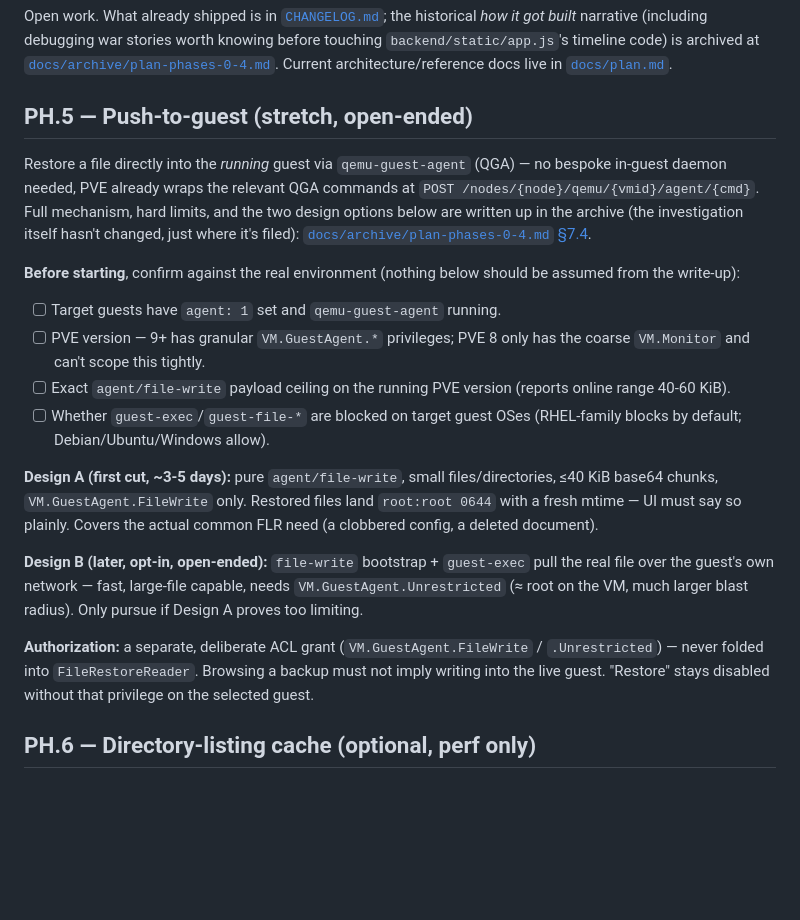
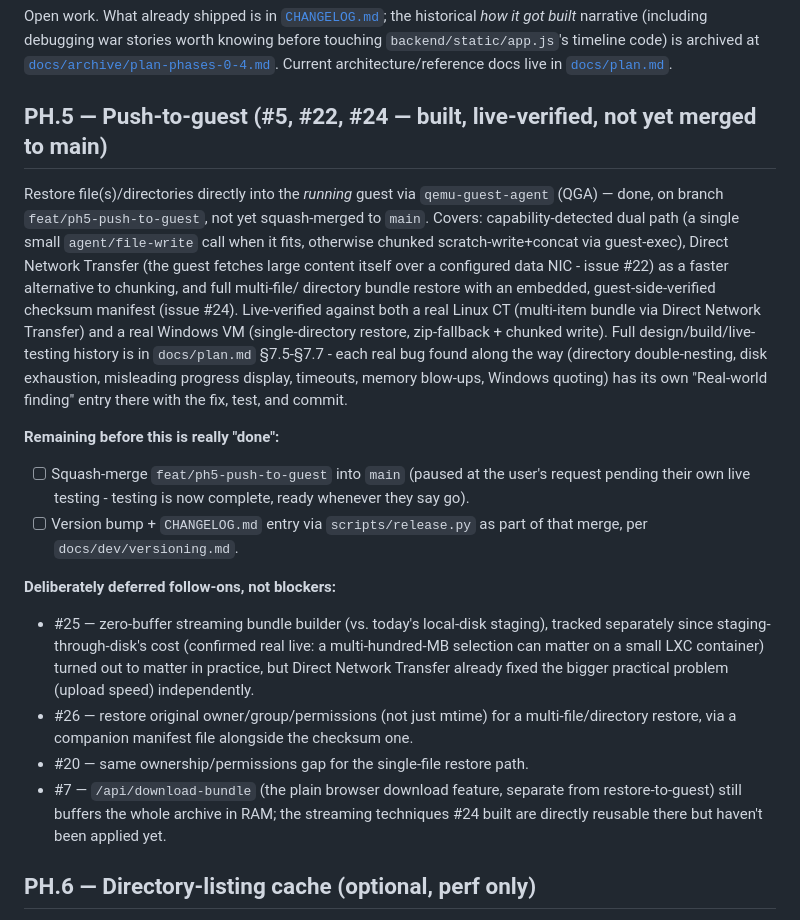
Before and after one commit to treycentric/pve-flr-portal, a Markdown page: TODO.md, the part around the change. Drawn GitHub-style; blank space fills up the shorter version.

Commit message:
docs: mark issue #24's live-verification step done, refresh TODO.md's PH.5 entry
Windows single-directory restore just succeeded, following the
earlier Linux multi-item Direct Network Transfer success - both real
guests, both restore modes now live-verified end to end. Marks
docs/plan.md §7.7's step 4 done and drops its now-stale "not yet
built" section header.

TODO.md's PH.5 entry was still describing pre-implementation planning
(design A/B checkboxes) for work that's actually fully built across
#5/#22/#24 and live-tested on this branch - rewritten to reflect
reality: what's done, what's left before it can be called finished
(squash-merge to main, version bump), and the deliberately-deferred
follow-ons (#7, #20, #25, #26).

Co-Authored-By: Claude Sonnet 5 <noreply@anthropic.com>
Claude-Session: https://claude.ai/code/session_0194ge6UaNi2ZVbsJxtMisxG

```diff
--- a/TODO.md
+++ b/TODO.md
@@ -8,43 +8,48 @@ timeline code) is archived at
 Current architecture/reference docs live in
 [`docs/plan.md`](docs/plan.md).
 
-## PH.5 — Push-to-guest (stretch, open-ended)
+## PH.5 — Push-to-guest (#5, #22, #24 — built, live-verified, not yet merged to main)
 
-Restore a file directly into the *running* guest via
-`qemu-guest-agent` (QGA) — no bespoke in-guest daemon needed, PVE
-already wraps the relevant QGA commands at
-`POST /nodes/{node}/qemu/{vmid}/agent/{cmd}`. Full mechanism, hard
-limits, and the two design options below are written up in the archive
-(the investigation itself hasn't changed, just where it's filed):
-[`docs/archive/plan-phases-0-4.md` §7.4](docs/archive/plan-phases-0-4.md).
+Restore file(s)/directories directly into the *running* guest via
+`qemu-guest-agent` (QGA) — done, on branch `feat/ph5-push-to-guest`,
+not yet squash-merged to `main`. Covers: capability-detected dual path
+(a single small `agent/file-write` call when it fits, otherwise
+chunked scratch-write+concat via guest-exec), Direct Network Transfer
+(the guest fetches large content itself over a configured data NIC -
+issue #22) as a faster alternative to chunking, and full multi-file/
+directory bundle restore with an embedded, guest-side-verified
+checksum manifest (issue #24). Live-verified against both a real Linux
+CT (multi-item bundle via Direct Network Transfer) and a real Windows
+VM (single-directory restore, zip-fallback + chunked write). Full
+design/build/live-testing history is in `docs/plan.md` §7.5-§7.7 -
+each real bug found along the way (directory double-nesting, disk
+exhaustion, misleading progress display, timeouts, memory blow-ups,
+Windows quoting) has its own "Real-world finding" entry there with the
+fix, test, and commit.
 
-**Before starting**, confirm against the real environment (nothing
-below should be assumed from the write-up):
-- [ ] Target guests have `agent: 1` set and `qemu-guest-agent` running.
-- [ ] PVE version — 9+ has granular `VM.GuestAgent.*` privileges; PVE 8
-  only has the coarse `VM.Monitor` and can't scope this tightly.
-- [ ] Exact `agent/file-write` payload ceiling on the running PVE
-  version (reports online range 40-60 KiB).
-- [ ] Whether `guest-exec`/`guest-file-*` are blocked on target guest
-  OSes (RHEL-family blocks by default; Debian/Ubuntu/Windows allow).
+**Remaining before this is really "done":**
+- [ ] Squash-merge `feat/ph5-push-to-guest` into `main` (paused at the
+  user's request pending their own live testing - testing is now
+  complete, ready whenever they say go).
+- [ ] Version bump + `CHANGELOG.md` entry via `scripts/release.py` as
+  part of that merge, per `docs/dev/versioning.md`.
 
-**Design A (first cut, ~3-5 days):** pure `agent/file-write`, small
-files/directories, ≤40 KiB base64 chunks, `VM.GuestAgent.FileWrite`
-only. Restored files land `root:root 0644` with a fresh mtime — UI
-must say so plainly. Covers the actual common FLR need (a clobbered
-config, a deleted document).
-
-**Design B (later, opt-in, open-ended):** `file-write` bootstrap +
-`guest-exec` pull the real file over the guest's own network — fast,
-large-file capable, needs `VM.GuestAgent.Unrestricted` (≈ root on the
-VM, much larger blast radius). Only pursue if Design A proves too
-limiting.
-
-**Authorization:** a separate, deliberate ACL grant
-(`VM.GuestAgent.FileWrite` / `.Unrestricted`) — never folded into
-`FileRestoreReader`. Browsing a backup must not imply writing into the
-live guest. "Restore" stays disabled without that privilege on the
-selected guest.
+**Deliberately deferred follow-ons, not blockers:**
+- #25 — zero-buffer streaming bundle builder (vs. today's local-disk
+  staging), tracked separately since staging-through-disk's cost
+  (confirmed real live: a multi-hundred-MB selection can matter on a
+  small LXC container) turned out to matter in practice, but Direct
+  Network Transfer already fixed the bigger practical problem (upload
+  speed) independently.
+- #26 — restore original owner/group/permissions (not just mtime) for
+  a multi-file/directory restore, via a companion manifest file
+  alongside the checksum one.
+- #20 — same ownership/permissions gap for the single-file restore
+  path.
+- #7 — `/api/download-bundle` (the plain browser download feature,
+  separate from restore-to-guest) still buffers the whole archive in
+  RAM; the streaming techniques #24 built are directly reusable there
+  but haven't been applied yet.
 
 ## PH.6 — Directory-listing cache (optional, perf only)
 
```
Also changed, not shown: docs/plan.md (+16 -6 lines).
